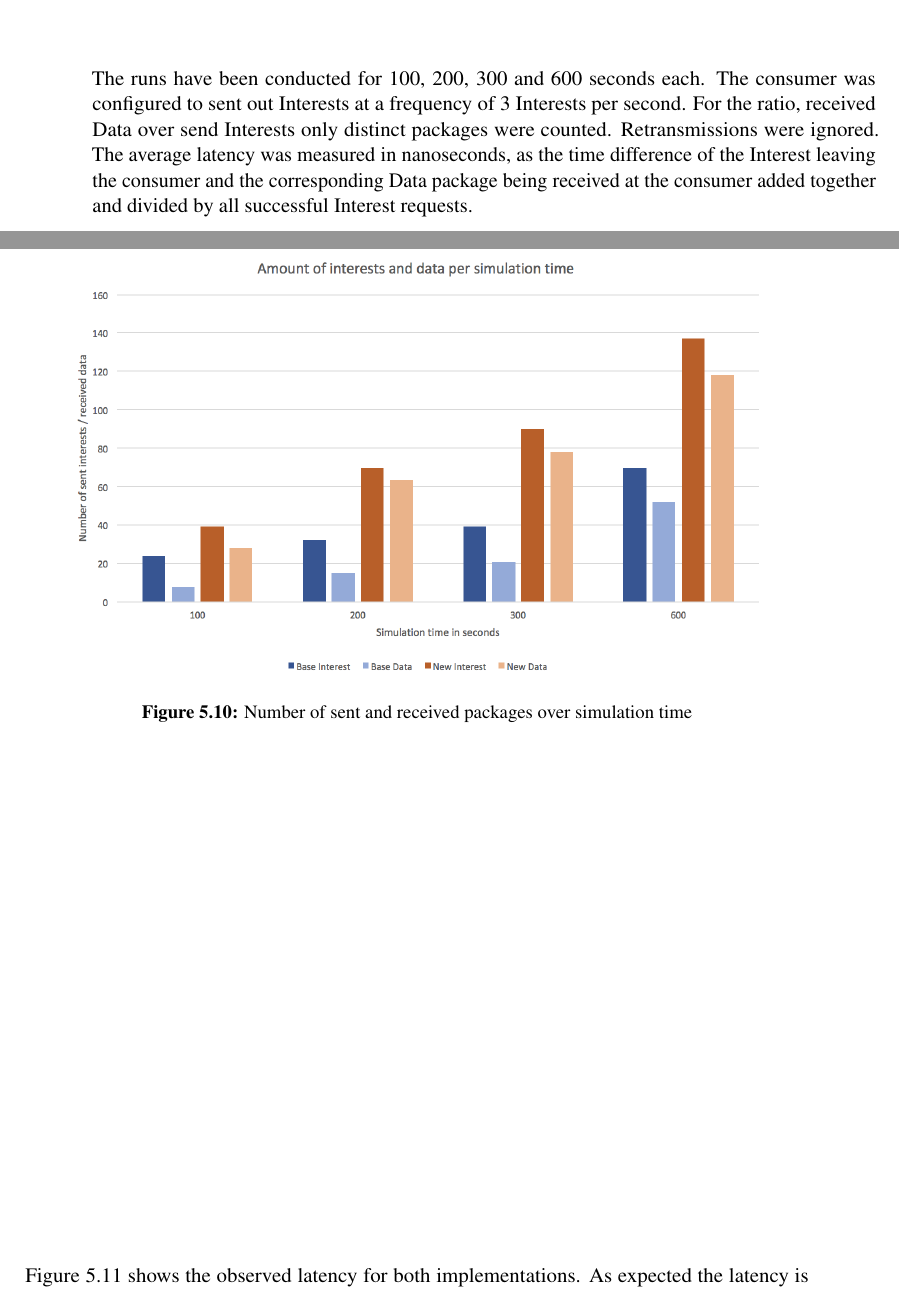
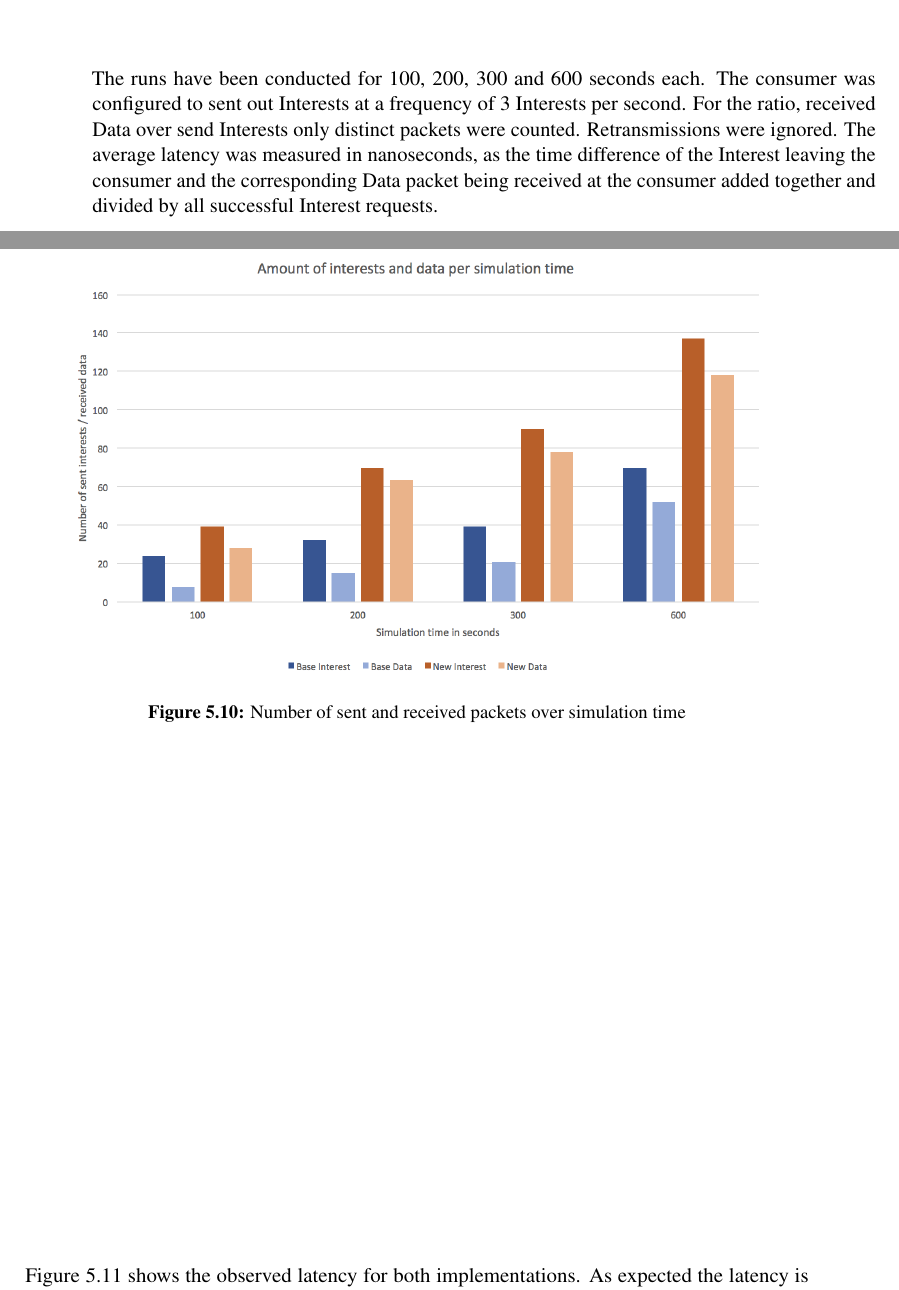
Before and after one commit to tomaszkolonko/ndnSIM-all, a LaTeX thesis (BachelorThesisLatex/bachelorthesis.tex, which reads BachelorThesisLatex/5-Evaluation.tex): two parts of pages 48 and 55 of 60, joined at a grey line, cut so that both start at the same text. The pictures show the PDF file BachelorThesisLatex/bachelorthesis.pdf that the author committed with the source.

Commit message:
Final Corrections

```diff
--- a/BachelorThesisLatex/5-Evaluation.tex
+++ b/BachelorThesisLatex/5-Evaluation.tex
@@ -49,7 +49,7 @@ The first scenario is a static 8 node scenario with one consumer on the left and
 
 \vspace{5mm} %5mm vertical space
 
-The runs have been conducted for 100, 200, 300 and 600 seconds each. The consumer was configured to sent out Interests at a frequency of 3 Interests per second. For the ratio, received Data over send Interests only distinct packages were counted. Retransmissions were ignored. The average latency was measured in nanoseconds, as the time difference of the Interest leaving the consumer and the corresponding Data package being received at the consumer added together and divided by all successful Interest requests.
+The runs have been conducted for 100, 200, 300 and 600 seconds each. The consumer was configured to sent out Interests at a frequency of 3 Interests per second. For the ratio, received Data over send Interests only distinct packets were counted. Retransmissions were ignored. The average latency was measured in nanoseconds, as the time difference of the Interest leaving the consumer and the corresponding Data packet being received at the consumer added together and divided by all successful Interest requests.
 
 \vspace{5mm} %5mm vertical space
 
@@ -69,7 +69,7 @@ Figure \ref{fig:staticS1iod} shows that the ratio of satisfied Interests over si
 \begin{figure}[H]
   \centering
   \includegraphics[scale=0.6]{chapter-5/staticS1iod}
-  \caption{Number of sent and received packages over simulation time}
+  \caption{Number of sent and received packets over simulation time}
   \label{fig:staticS1iod}
 \end{figure}
 
@@ -136,14 +136,14 @@ Figure \ref{fig:scenario2ratio} shows the ratio of sent Interest packets over sa
 \vspace{5mm} %5mm vertical space
 
 Like in the static scenario it is important to look at the overall throughput and set the satisfaction ratio into context of send and satisfied Interests. Figure \ref{fig:scenario2iod} shows the base implementation in brown colour. The dark bar shows the Interests send upstream towards a potential content producer, while the lighter bar shows the satisfied Interests. The ratio obtained in \ref{fig:scenario2ratio} is seen once again by comparing the bars of one color per simulation time to each other. The new implementation has not only a better ratio of satisfied Interests over simulation time, but also is able to send and receive more data. The reason is that the nodes are targeted specifically by the MAC address and don't congest the network even if send to three upstream addresses.
-The new implementation sends 39 Interests out and receives 28 data that satisfy the Interests in the first 100 seconds of the simulation. The next 100 seconds roughly doubles the Interests being sent and satisfied, whereas the next 100 seconds result in a decrease of newly satisfied Interests. That problem was described above and can be seen figure \ref{fig:scenario2extended}. Different trace-files led to different results and whenever a clustering of the intermediate nodes was observed the successfully sent out and satisfied Interests also slowed down. The clustering issue is also a problem for the ndnSIM base implementation strategy, but preferred nodes by FIB entries only pose a problem to the new implementation that needs further attention.
+The new implementation sends 39 Interests out and receives 28 Data that satisfy the Interests in the first 100 seconds of the simulation. The next 100 seconds roughly doubles the Interests being sent and satisfied, whereas the next 100 seconds result in a decrease of newly satisfied Interests. That problem was described above and can be seen figure \ref{fig:scenario2extended}. Different trace-files led to different results and whenever a clustering of the intermediate nodes was observed the successfully sent out and satisfied Interests also slowed down. The clustering issue is also a problem for the ndnSIM base implementation strategy, but preferred nodes by FIB entries only pose a problem to the new implementation that needs further attention.
 
 \clearpage
 
 \begin{figure}[H]
   \centering
   \includegraphics[scale=0.6]{chapter-5/scenario2iod}
-  \caption{Number of sent and received packages over simulation time}
+  \caption{Number of sent and received packets over simulation time}
   \label{fig:scenario2iod}
 \end{figure}
 
```
Also changed, not shown: BachelorThesisLatex/bachelorthesis.pdf, BachelorThesisLatex/5-Evaluation.tex (4 more changed lines), 4 other files.
